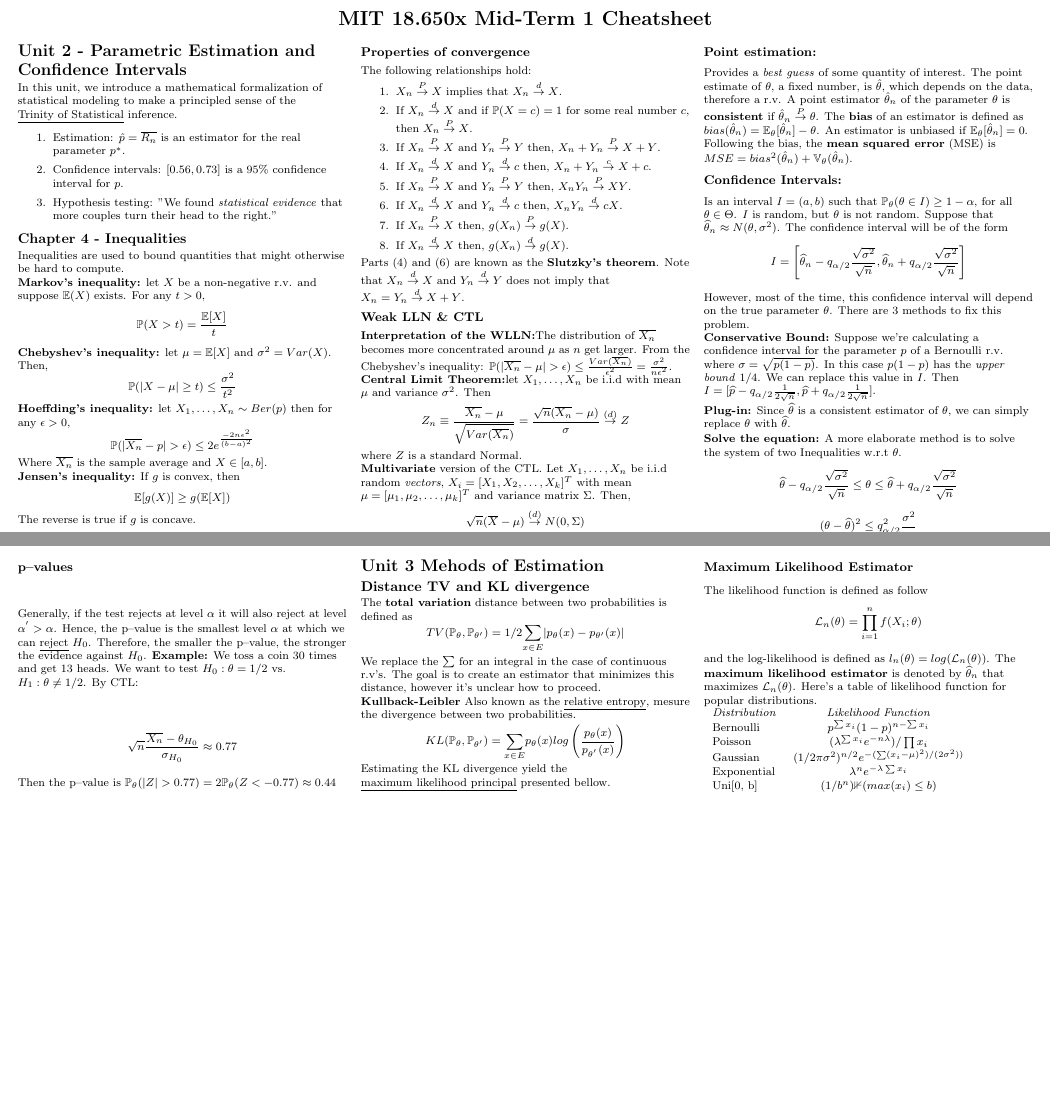
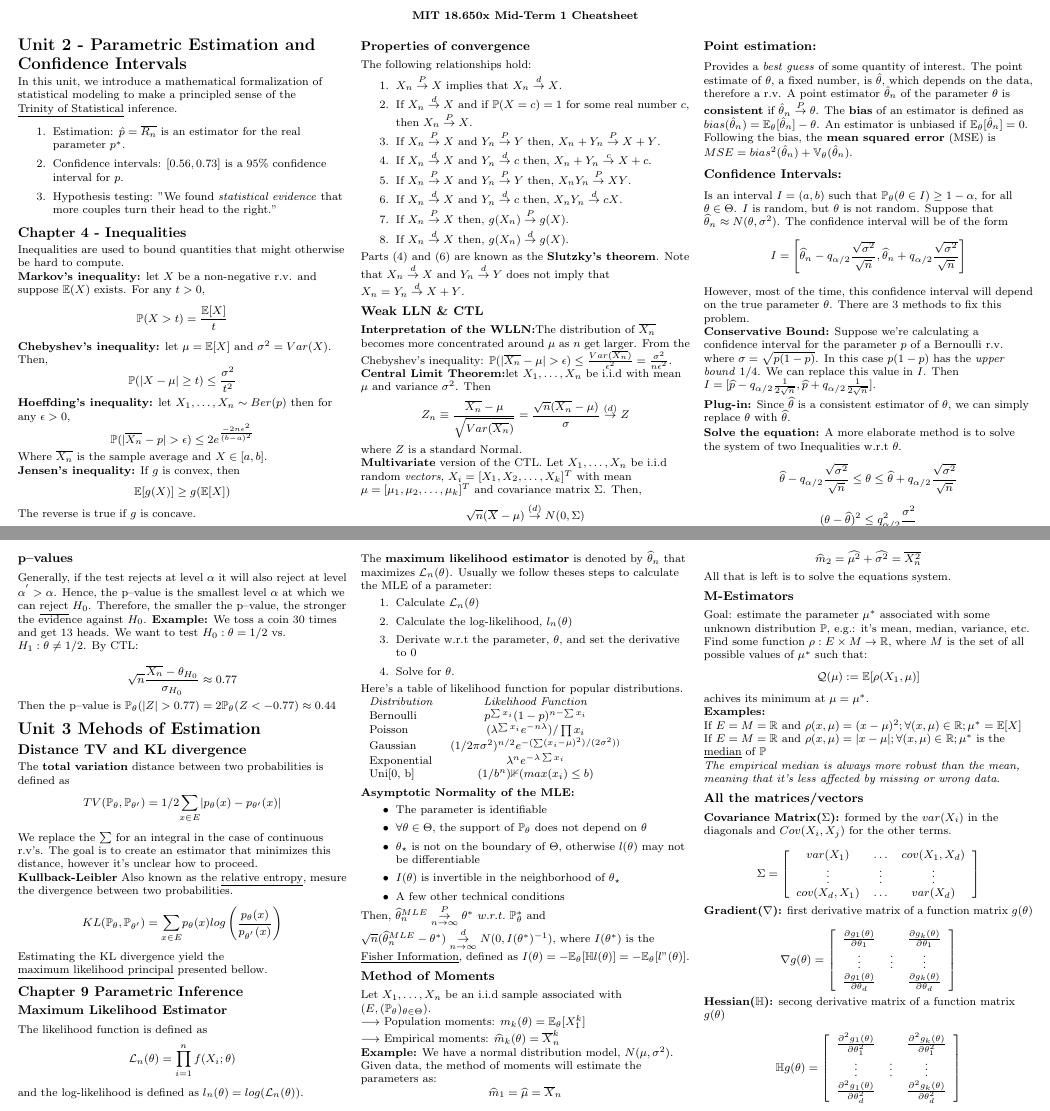
Before and after one commit to gramos93/MIT_SDS_Notes, a LaTeX problem sheet (MIT_18.6501x_Exam_1_Cheatsheet.tex): two parts of pages 1 and 2 of 2, joined at a grey line, cut so that both start at the same text, the shorter picture padded with empty space. Compiled offline with pdfLaTeX.

Commit message:
Finished main unit3.

```diff
--- a/MIT_18.6501x_Exam_1_Cheatsheet.tex
+++ b/MIT_18.6501x_Exam_1_Cheatsheet.tex
@@ -42,7 +42,7 @@
 \footnotesize
 
 \begin{center}
-     \Large{\textbf{MIT 18.650x Mid-Term 1 Cheatsheet}} \\
+    \textbf{MIT 18.650x Mid-Term 1 Cheatsheet}\\
 \end{center}
 \begin{multicols}{3}
 \setlength{\premulticols}{1pt}
@@ -106,7 +106,7 @@
 $$Z_n \equiv \frac{\overline{X_n} - \mu}{\sqrt{Var(\overline{X_n})}} = \frac{\sqrt{n} (\overline{X_n} - \mu)}{\sigma} \overset{(d)}{\to} Z$$
 where $Z$ is a standard Normal.\\
 \textbf{Multivariate} version of the CTL. Let $X_1, \dots, X_n$ be i.i.d random \textit{vectors}, $X_i = [X_{1}, X_{2}, \dots, X_{k}]^T$ with mean $\mu = [\mu_{1}, \mu_{2}, \dots, \mu_{k}]^T$
-and variance matrix $\Sigma$. Then,$$\sqrt{n}(\overline{X} - \mu) \overset{(d)}{\to} N(0, \Sigma)$$
+and covariance matrix $\Sigma$. Then,$$\sqrt{n}(\overline{X} - \mu) \overset{(d)}{\to} N(0, \Sigma)$$
 
 \subsubsection{The Delta Method}
 The Delta Method allows us to find the limiting distribution of $g(Y_n)$ where $g$ is a \underline{smooth} function.
@@ -181,10 +183,20 @@
 $$KL(\mathbb{P}_\theta, \mathbb{P}_{\theta'}) = \underset{x \in E}{\sum} p_\theta(x) log \left(\frac{p_\theta (x)}{p_{\theta^{'}}(x)} \right)$$
 Estimating the KL divergence yield the \underline{maximum likelihood principal} presented bellow.
 
+\subsection{Chapter 9 Parametric Inference}
 \subsubsection{Maximum Likelihood Estimator}
-The likelihood function is defined as follow $$\mathcal{L}_n(\theta) = \prod_{i=1}^{n} f(X_i; \theta)$$
-and the log-likelihood is defined as $l_n(\theta) = log(\mathcal{L}_n(\theta))$. The \textbf{maximum likelihood estimator} is denoted by $\widehat{\theta}_n$
-that maximizes $\mathcal{L}_n(\theta)$. Here's a table  of likelihood function for popular distributions.\\
+The likelihood function is defined as $$\mathcal{L}_n(\theta) = \prod_{i=1}^{n} f(X_i; \theta)$$
+and the log-likelihood is defined as $l_n(\theta) = log(\mathcal{L}_n(\theta))$.\\
+The \textbf{maximum likelihood estimator} is denoted by $\widehat{\theta}_n$
+that maximizes $\mathcal{L}_n(\theta)$. Usually we follow theses steps to calculate the MLE of a parameter:
+\begin{enumerate}
+    \item Calculate $\mathcal{L}_n(\theta)$
+    \item Calculate the log-likelihood, $l_n(\theta)$
+    \item Derivate w.r.t the parameter, $\theta$, and set the derivative to 0
+    \item Solve for $\theta$.
+\end{enumerate}
+
+Here's a table  of likelihood function for popular distributions.\\
 
 \begin{tabular}{l c}
     \textit{Distribution} &\textit{Likelihood Function}\\
@@ -194,6 +206,79 @@
     Exponential & $\lambda^n e^{-\lambda \sum x_i}$\\
     Uni[0, b] & $(1/b^n) \mathbb{1}(max(x_i) \leq b)$
 \end{tabular}
+\newline
+
+\textbf{Asymptotic Normality of the MLE:}
+\begin{itemize}
+    \item The parameter is identifiable
+    \item $\forall \theta \in \Theta$, the support of $\mathbb{P}_\theta$ does not depend on $\theta$
+    \item $\theta_\star$ is not on the boundary of $\Theta$, otherwise $l(\theta)$ may not be differentiable
+    \item $I(\theta)$ is invertible in the neighborhood of $\theta_\star$
+    \item A few other technical conditions
+\end{itemize}
+
+Then, $\widehat{\theta}^{MLE}_{n} \overset{P}{\underset{n \to \infty}{\to}} \theta^* \ w.r.t. \ \mathbb{P}_\theta^{*}$ and
+$\sqrt{n}(\widehat{\theta}^{MLE}_n - \theta^*) \overset{d}{\underset{n\to \infty}{\to}} N(0, I(\theta^*)^{-1})$,
+where $I(\theta^*)$ is the \underline{Fisher Information}, defined as $I(\theta) = -\mathbb{E}_\theta[\mathbb{H}l(\theta)] = -\mathbb{E}_\theta[l"(\theta)]$.
+
+\subsubsection{Method of Moments}
+Let $X_1, \dots, X_n$ be an i.i.d sample associated with $(E, (\mathbb{P}_\theta)_{\theta \in \Theta})$.\\
+$\longrightarrow$ Population moments: $m_k(\theta) = \mathbb{E}_\theta [X_1^k]$\\
+$\longrightarrow$ Empirical moments: $ \widehat{m}_k (\theta) = \overline{X}_n^k$\\
+
+\textbf{Example:} We have a normal distribution model, $N(\mu, \sigma^2)$. Given data, the method of moments will estimate the parameters as:
+$$\widehat{m}_1 = \widehat{\mu} = \overline{X}_n$$
+$$\widehat{m}_2 = \widehat{\mu^2} + \widehat{\sigma^2} = \overline{X^2_n}$$
+
+All that is left is to solve the equations system.
+
+\subsubsection{M-Estimators}
+
+Goal: estimate the parameter $\mu^*$ associated with some unknown distribution $\mathbb{P}$, e.g.: it's mean, median, variance, etc.
+Find some function $\rho: E \times M \to \mathbb{R}$, where $M$ is the set of all possible values of $\mu^*$ such that:
+$$\mathcal{Q}(\mu) := \mathbb{E} [\rho(X_1, \mu)]$$
+achives its minimum at $\mu = \mu^*$.\\
+\textbf{Examples:}\\ If $E = M = \mathbb{R} \text{ and } \rho(x, \mu) = (x - \mu)^2; \forall (x, \mu) \in \mathbb{R}; \mu^* = \mathbb{E}[X]$\\
+If $E = M = \mathbb{R} \text{ and } \rho(x, \mu) = |x - \mu|; \forall (x, \mu) \in \mathbb{R}; \mu^*$ is the \underline{median} of $\mathbb{P}$\\
+
+\textit{The empirical median is always more robust than the mean, meaning that it's less affected by missing or wrong data.}
+
+\subsubsection{All the matrices/vectors}
+
+\textbf{Covariance Matrix($\Sigma$):} formed by the $var(X_i)$ in the diagonals and $Cov(X_i, X_j)$ for the other terms.
+
+$$\Sigma =
+\left[
+\begin{array}{ccc}
+    var(X_1) & \ldots & cov(X_1, X_d)\\
+    \vdots & \vdots & \vdots\\
+    cov(X_d, X_1) & \ldots & var(X_d)
+\end{array}
+\right]$$
+
+\textbf{Gradient($\nabla$):} first derivative matrix of a function matrix $g(\theta)$
+
+$$\nabla g(\theta) =
+\left[
+\begin{array}{ccc}
+    \frac{\partial g_1(\theta)}{\partial \theta_1}& &\frac{\partial g_k(\theta)}{\partial \theta_1}\\
+    \vdots& \vdots & \vdots\\
+    \frac{\partial g_1(\theta)}{\partial \theta_d}& &\frac{\partial g_k(\theta)}{\partial \theta_d}\\
+\end{array}
+\right]
+$$
+
+\textbf{Hessian($\mathbb{H}$):} secong derivative matrix of a function matrix $g(\theta)$
+
+$$\mathbb{H} g(\theta) =
+\left[
+\begin{array}{ccc}
+    \frac{\partial^2 g_1(\theta)}{\partial \theta_1^2}& &\frac{\partial^2 g_k(\theta)}{\partial \theta_1^2}\\
+    \vdots& \vdots & \vdots\\
+    \frac{\partial^2 g_1(\theta)}{\partial \theta_d^2}& &\frac{\partial^2 g_k(\theta)}{\partial \theta_d^2}\\
+\end{array}
+\right]
+$$
 
 
 \end{multicols}
```
Also changed, not shown: MIT_18.6501x_Exam_1_Cheatsheet.tex (6 more changed lines).
